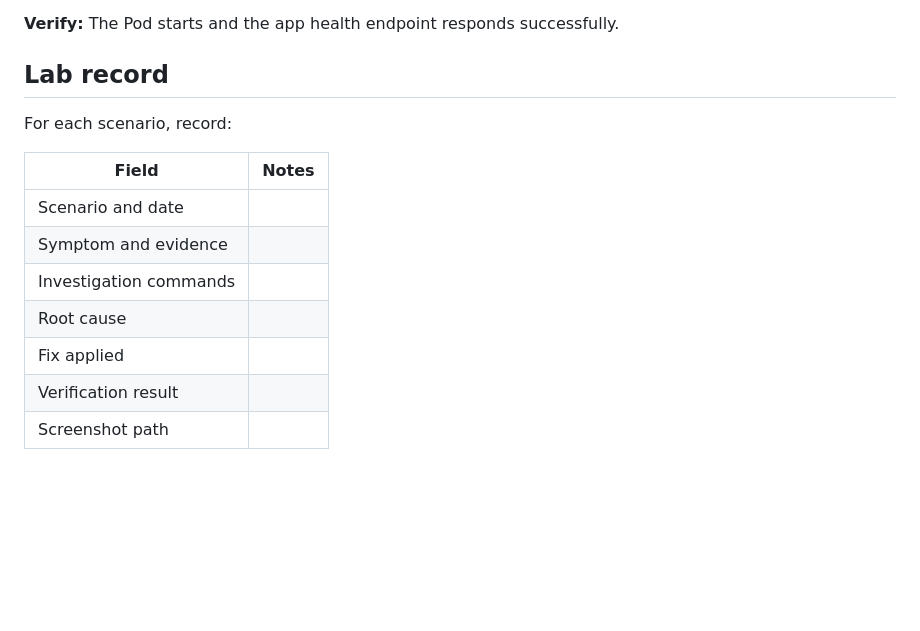
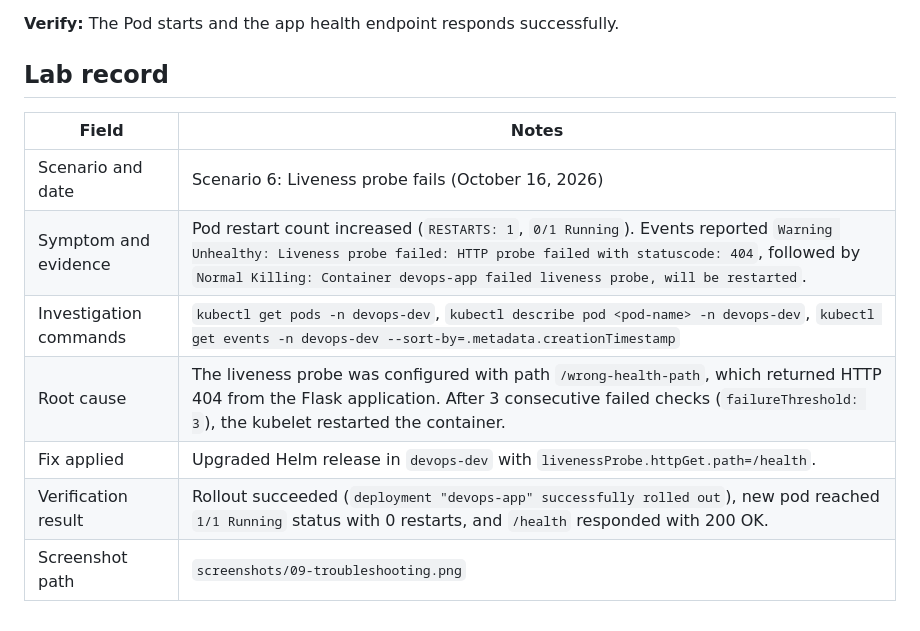
Before and after one commit to vivaangoyal29/Devops-project, a Markdown page: TROUBLESHOOTING.md, the part around the change. GitHub-like rendering; blank space fills up the shorter version.

Commit message:
docs: record Scenario 6 liveness probe investigation and resolution

```diff
--- a/TROUBLESHOOTING.md
+++ b/TROUBLESHOOTING.md
@@ -158,14 +158,12 @@ kubectl get secrets -n devops-dev
 
 ## Lab record
 
-For each scenario, record:
-
 | Field | Notes |
 |---|---|
-| Scenario and date | |
-| Symptom and evidence | |
-| Investigation commands | |
-| Root cause | |
-| Fix applied | |
-| Verification result | |
-| Screenshot path | |
+| Scenario and date | Scenario 6: Liveness probe fails (October 16, 2026) |
+| Symptom and evidence | Pod restart count increased (`RESTARTS: 1`, `0/1 Running`). Events reported `Warning Unhealthy: Liveness probe failed: HTTP probe failed with statuscode: 404`, followed by `Normal Killing: Container devops-app failed liveness probe, will be restarted`. |
+| Investigation commands | `kubectl get pods -n devops-dev`, `kubectl describe pod <pod-name> -n devops-dev`, `kubectl get events -n devops-dev --sort-by=.metadata.creationTimestamp` |
+| Root cause | The liveness probe was configured with path `/wrong-health-path`, which returned HTTP 404 from the Flask application. After 3 consecutive failed checks (`failureThreshold: 3`), the kubelet restarted the container. |
+| Fix applied | Upgraded Helm release in `devops-dev` with `livenessProbe.httpGet.path=/health`. |
+| Verification result | Rollout succeeded (`deployment "devops-app" successfully rolled out`), new pod reached `1/1 Running` status with 0 restarts, and `/health` responded with 200 OK. |
+| Screenshot path | `screenshots/09-troubleshooting.png` |
```
